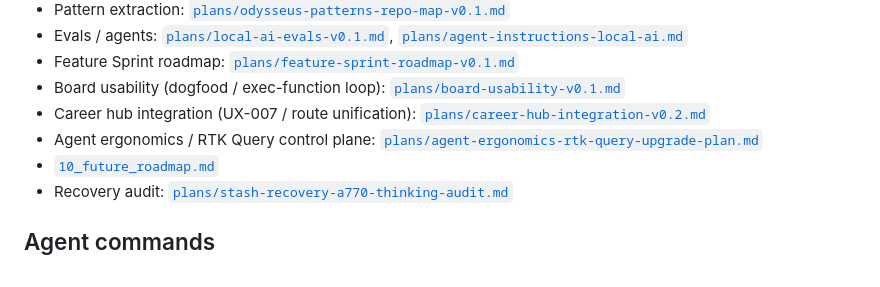
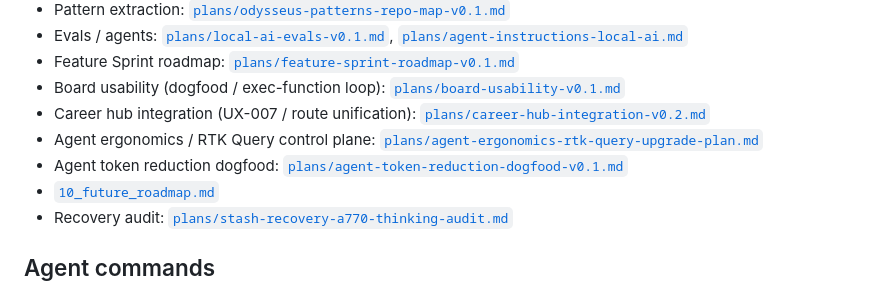
Before and after one commit to nrtrinid/life-harness, a Markdown page: docs/README.md, the part around the change. Rendered like a GitHub page.

Commit message:
Add agent token reduction dogfood plan

```diff
--- a/docs/README.md
+++ b/docs/README.md
@@ -46,6 +46,7 @@ Agent quickstart: `npm run agent:preflight`, `npm run agent:map`, `npm run agent
 - Board usability (dogfood / exec-function loop): [`plans/board-usability-v0.1.md`](plans/board-usability-v0.1.md)
 - Career hub integration (UX-007 / route unification): [`plans/career-hub-integration-v0.2.md`](plans/career-hub-integration-v0.2.md)
 - Agent ergonomics / RTK Query control plane: [`plans/agent-ergonomics-rtk-query-upgrade-plan.md`](plans/agent-ergonomics-rtk-query-upgrade-plan.md)
+- Agent token reduction dogfood: [`plans/agent-token-reduction-dogfood-v0.1.md`](plans/agent-token-reduction-dogfood-v0.1.md)
 - [`10_future_roadmap.md`](10_future_roadmap.md)
 - Recovery audit: [`plans/stash-recovery-a770-thinking-audit.md`](plans/stash-recovery-a770-thinking-audit.md)
 
```
Also changed, not shown: docs/AGENT_CONTEXT_MAP.md (+1 -0 lines), docs/plans/agent-token-reduction-dogfood-v0.1.md (added, +72 -0 lines).
